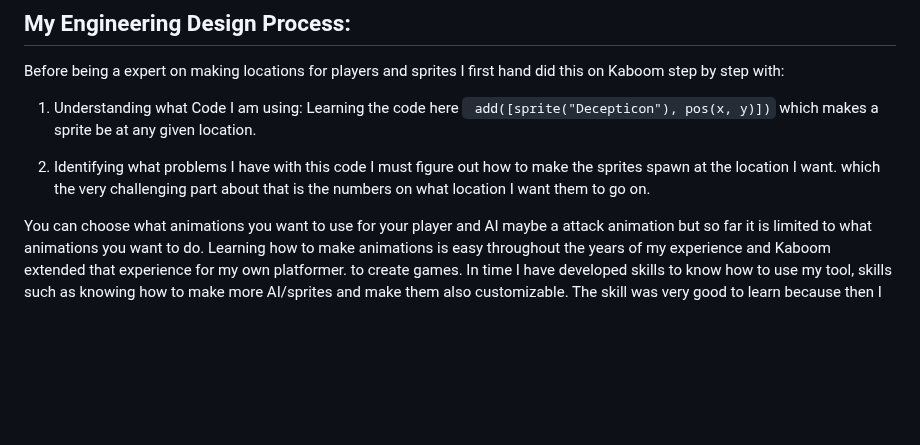
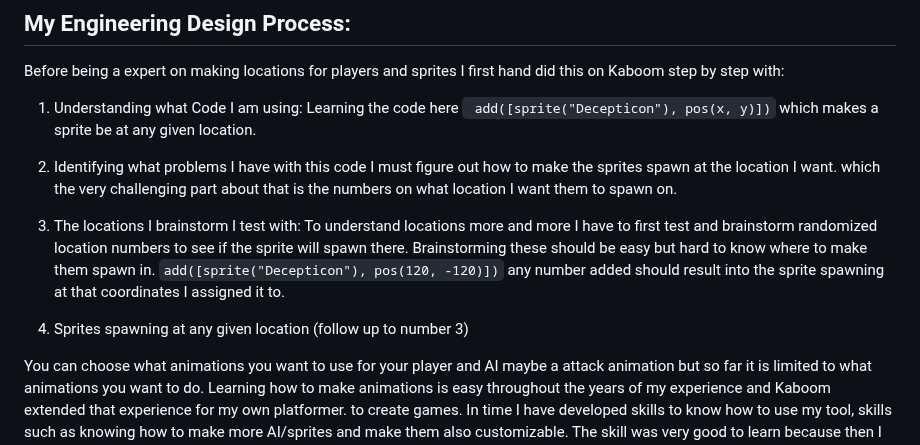
Before and after one commit to chrisr3403/Sep11-Freedom-Project, a Markdown page: blog/entry01.md, the part around one of its changes. Drawn GitHub-style; blank space fills up the shorter version.

```diff
--- a/blog/entry01.md
+++ b/blog/entry01.md
@@ -57,7 +57,17 @@ Before being a expert on making locations for players and sprites I first hand d
 
 2. Identifying what problems I have with this code
    I must figure out how to make the sprites spawn at the location I want.
-   which the very challenging part about that is the numbers on what location I want them to go on.
+   which the very challenging part about that is the numbers on what location I want them to spawn on.
+
+3. The locations I brainstorm I test with:
+   To understand locations more and more I have to first test and brainstorm randomized location numbers to see if the sprite will spawn there.
+   Brainstorming these should be easy but hard to know where to make them spawn in.
+   `add([sprite("Decepticon"), pos(120, -120)])`
+   any number added should result into the sprite spawning at that coordinates I assigned it to.
+
+4. Sprites spawning at any given location (follow up to number 3)
+
+
 
 
 
```
Also changed, not shown: other parts of blog/entry01.md (+1 -1 lines).
